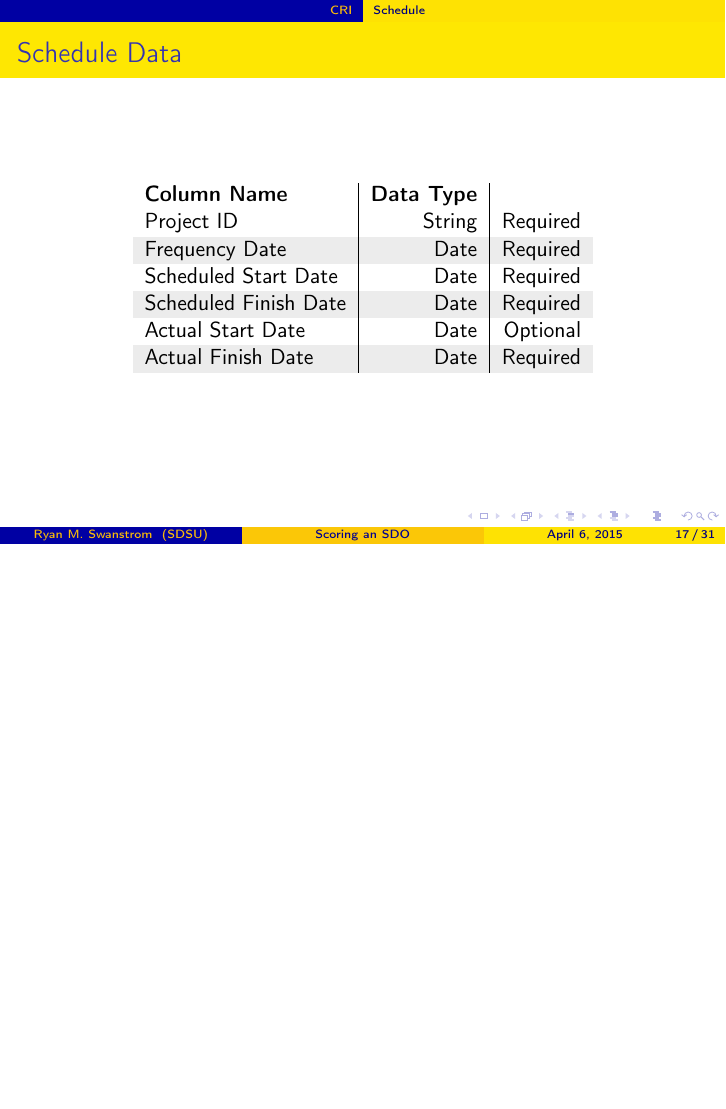
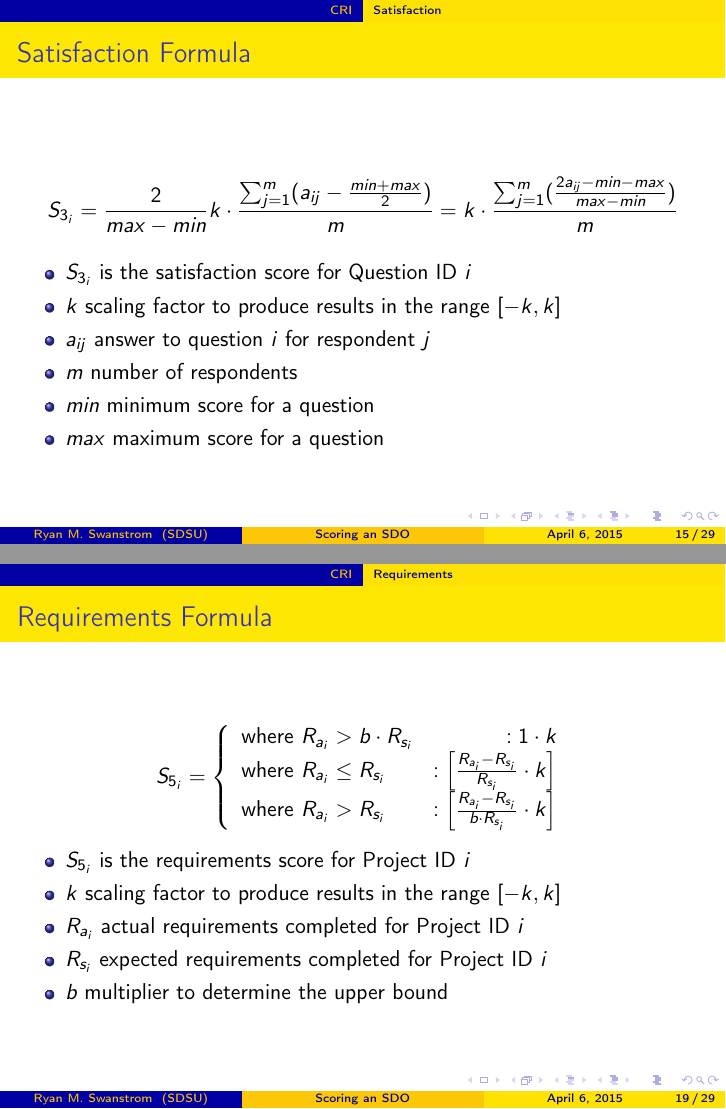
Before and after one commit to ryanswanstrom/PhD-Final-Defense, LaTeX slides (slide-wrapper.tex, which reads slides.tex): page 17 of 31 before the commit and pages 15 and 19 of 29 after it, the two joined at a grey line, the shorter picture padded with empty space. Compiled offline with pdfLaTeX.

Commit message:
finished up slides

```diff
--- a/slides.tex
+++ b/slides.tex
@@ -158,0 +168 @@
+                \item $k$ scaling factor to produce results in the range $[-k,k]$
@@ -180,0 +208 @@
+                \item $k$ scaling factor to produce results in the range $[-k,k]$
@@ -200,6 +231,18 @@
             \end{tabular}
         \end{frame}
         \begin{frame}{Satisfaction Formula }
+            \[
+                S_{3_i} =  \frac{2}{max-min}k \cdot \frac{ \sum^m_{j=1}(a_{ij}-\frac{min + max}{2})}{m} = k \cdot \frac{ \sum^m_{j=1}(\frac{2a_{ij}-min-max}{max-min})}{m}
+            \]
+
+            \begin{itemize}
+                \item $S_{3_i}$ is the satisfaction score for Question ID $i$
+                \item $k$ scaling factor to produce results in the range $[-k,k]$
+                \item $a_{ij}$ answer to question $i$ for respondent $j$
+                \item $m$ number of respondents
+                \item $min$ minimum score for a question
+                \item $max$ maximum score for a question
+            \end{itemize}
         \end{frame}
     \subsection{Schedule}
         \begin{frame}{Schedule Data}
@@ -224,3 +272,7 @@
+                \item $S_{4_i}$ is the schedule score for Project ID $i$
+                \item $\Delta_i$ is the proportion the schedule was missed for Project ID $i$
+                \item $k$ scaling factor to produce results in the range $[-k,k]$
+            \end{itemize}
         \end{frame}
     \subsection{Requirements}
         \begin{frame}{Requirements Data}
@@ -239,13 +291,34 @@
             \end{tabular}
         \end{frame}
         \begin{frame}{Requirements Formula }
+        \begin{displaymath}
+            S_{5_i} = \left\{
+             \begin{array}{lr}
+               \text{where } R_{a_i} > b \cdot R_{s_i} & :  1 \cdot k \\
+               \text{where } R_{a_i} \leq R_{s_i} & : \left[ \frac{R_{a_i} - R_{s_i}}{R_{s_i}}\cdot k \right] \\
+               \text{where } R_{a_i} > R_{s_i}  & : \left[ \frac{R_{a_i} - R_{s_i} }{b \cdot R_{s_i}}\cdot k \right]
+             \end{array}
+            \right.
+            \end{displaymath}
+
+            \begin{itemize}
+                \item $S_{5_i}$ is the requirements score for Project ID $i$
+                \item $k$ scaling factor to produce results in the range $[-k,k]$
+                \item $R_{a_i}$ actual requirements completed for Project ID $i$
+                \item $R_{s_i}$ expected requirements completed for Project ID $i$
+                \item $b$ multiplier to determine the upper bound
+            \end{itemize}
         \end{frame}
     \subsection{Overall}
         \begin{frame}{Overall Formula}
-        \end{frame}
+            \[
+                CRI =\sum\limits^n_{i=1} w_i S_i
+                    \text{ where } \sum\limits^n_{i=1} w_i = 1
+            \]
 
-    \subsection{Comparison}
-        \begin{frame}{Comparison}
+            \begin{itemize}
+                \item $CRI$ is the overall CRI score for the time frequency
+            \end{itemize}
         \end{frame}
 
     \subsection{Storage Framework}
```
Also changed, not shown: output/PhD_Final_Defense.pdf (added), slides.tex (38 more changed lines).
